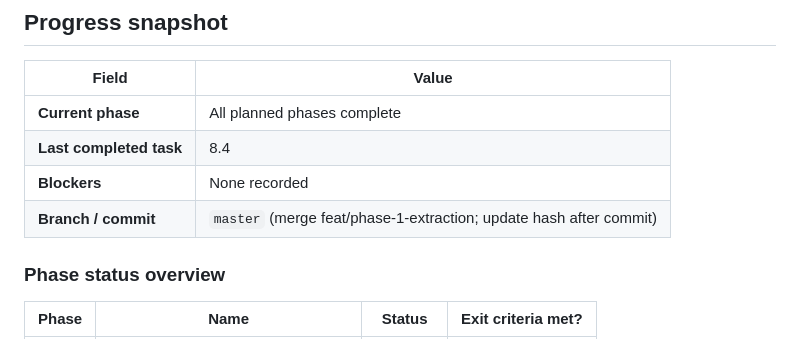
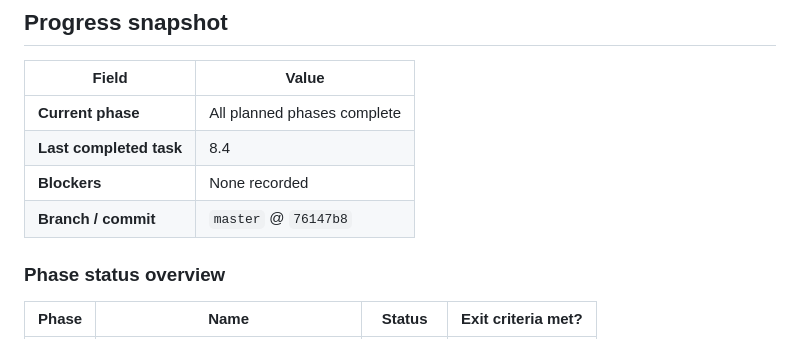
Before and after one commit to 0xdolan/kurdish-wiktionary, a Markdown page: docs/IMPLEMENTATION_PLAN.md, the part around the change. Drawn GitHub-style.

Commit message:
Record master merge commit in implementation plan snapshot.

```diff
--- a/docs/IMPLEMENTATION_PLAN.md
+++ b/docs/IMPLEMENTATION_PLAN.md
@@ -15,7 +15,7 @@ Use this document as the **source of truth for progress**. Update checkboxes and
 | **Current phase** | All planned phases complete |
 | **Last completed task** | 8.4 |
 | **Blockers** | None recorded |
-| **Branch / commit** | `master` (merge feat/phase-1-extraction; update hash after commit) |
+| **Branch / commit** | `master` @ `76147b8` |
 
 ### Phase status overview
 
```
